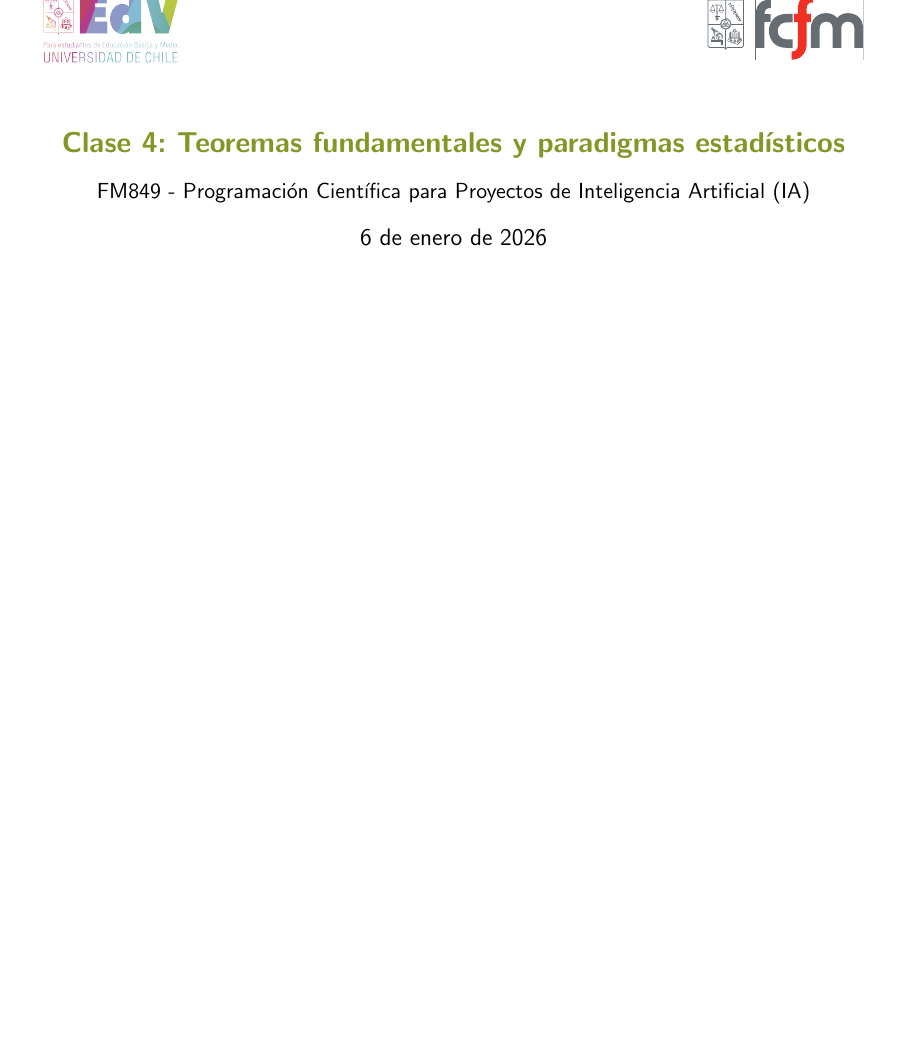
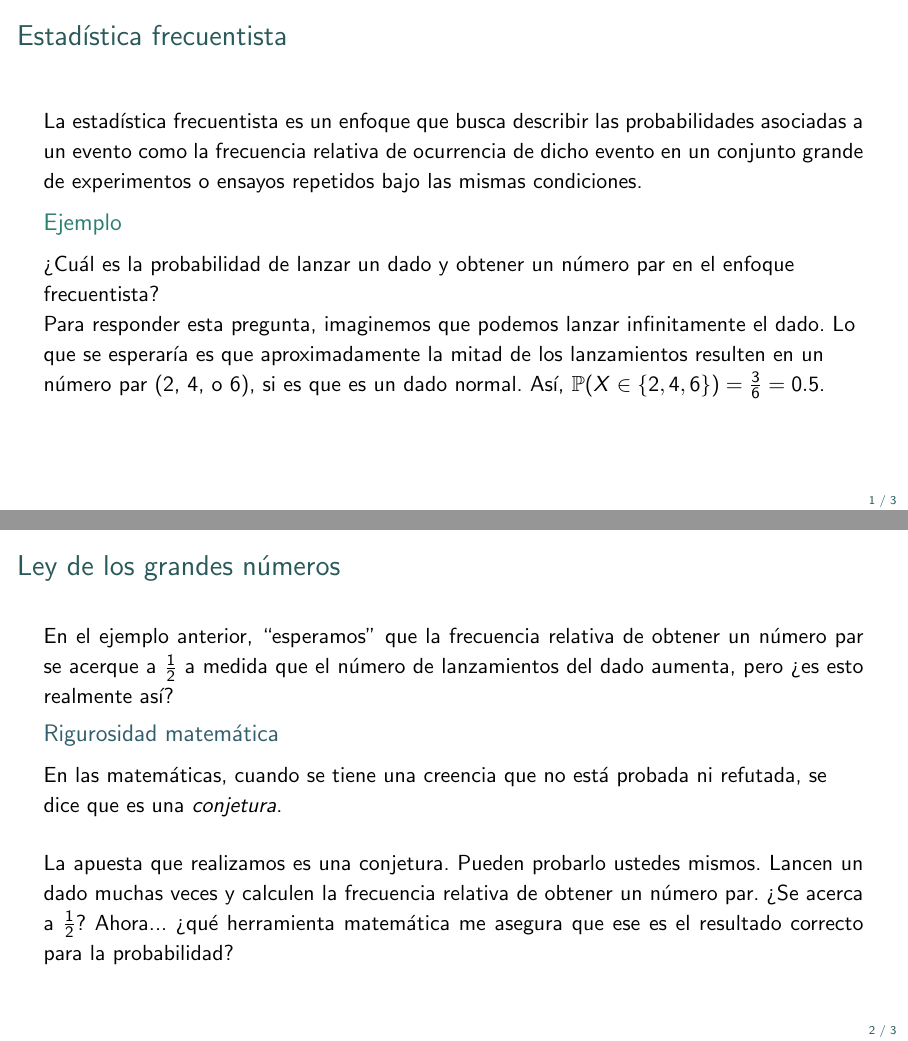
Before and after one commit to maxfloresv/FM849, LaTeX slides (20261/source/days/02/04_fundamental_statistics.tex): the whole page before the commit and pages 4 and 7 of 8 after it, the two joined at a grey line, the shorter picture padded with empty space. Compiled offline with pdfLaTeX.

Commit message:
feat: add latest version of classes 3 and 4

```diff
--- a/20261/source/days/02/04_fundamental_statistics.tex
+++ b/20261/source/days/02/04_fundamental_statistics.tex
@@ -2,5 +2,33 @@
 \usepackage{borelian}
 
 \begin{document}
-\classtitle{4}{Teoremas fundamentales y paradigmas estadísticos}{6 de enero de 2026}
+  \classtitle{4}{Teoremas fundamentales y paradigmas estadísticos}{6 de enero de 2026}
+
+  \begin{frame}{Estadística frecuentista}
+    La estadística frecuentista es un enfoque que busca describir las probabilidades asociadas a un evento como la frecuencia relativa de ocurrencia de dicho evento en un conjunto grande de experimentos o ensayos repetidos bajo las mismas condiciones.
+
+    \pause
+    \begin{exampleblock}{Ejemplo}
+      ¿Cuál es la probabilidad de lanzar un dado y obtener un número par en el enfoque frecuentista?
+
+      \pause
+      Para responder esta pregunta, imaginemos que podemos lanzar infinitamente el dado. Lo que se esperaría es que aproximadamente la mitad de los lanzamientos resulten en un número par ($2$, $4$, o $6$), si es que es un dado normal. Así, $\mathbb{P}(X \in \{2, 4, 6\}) = \frac{3}{6} = 0.5$.
+    \end{exampleblock}
+  \end{frame}
+
+  \begin{frame}{Ley de los grandes números}
+    En el ejemplo anterior, ``esperamos'' que la frecuencia relativa de obtener un número par se acerque a $\frac{1}{2}$ a medida que el número de lanzamientos del dado aumenta, pero ¿es esto realmente así?
+
+    \pause
+    \begin{block}{Rigurosidad matemática}
+      En las matemáticas, cuando se tiene una creencia que no está probada ni refutada, se dice que es una \emph{conjetura}.
+    \end{block}
+
+    \pause
+    La apuesta que realizamos es una conjetura. Pueden probarlo ustedes mismos. Lancen un dado muchas veces y calculen la frecuencia relativa de obtener un número par. ¿Se acerca a $\frac{1}{2}$? Ahora... ¿qué herramienta matemática me asegura que ese es el resultado correcto para la probabilidad?
+  \end{frame}
+
+  \begin{frame}{Ley de los grandes números}
+    Por este motivo, se enuncia la \emph{ley de los grandes números}. Esta ley establece que, a medida que el número de ensayos independientes de un experimento aumenta, la frecuencia relativa de un evento específico converge hacia la probabilidad teórica de ese evento.
+  \end{frame}
 \end{document}
```
Also changed, not shown: 20261/source/days/02/03_descriptive_statistics.tex (+13 -1 lines), 20261/source/days/02/04_fundamental_statistics.tex (2 more changed lines).
